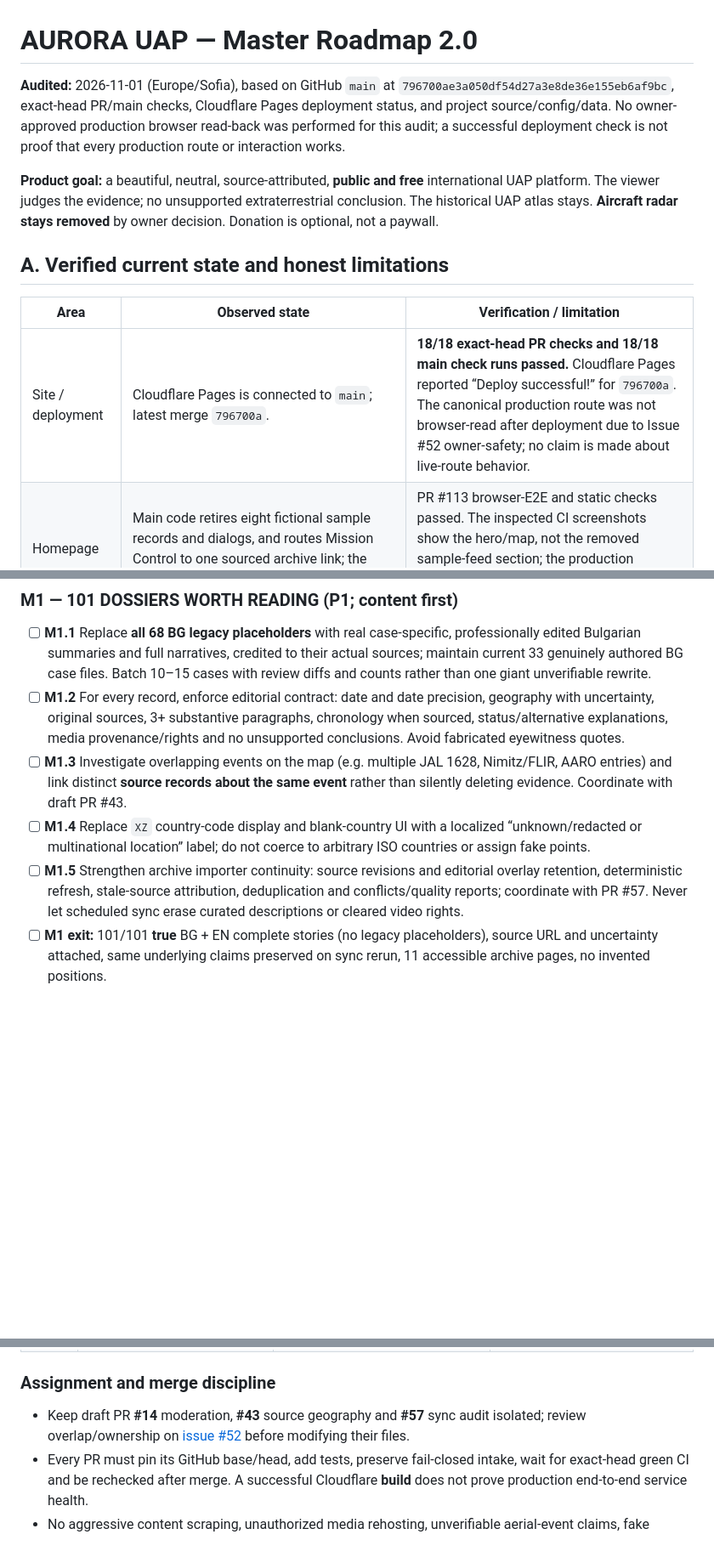
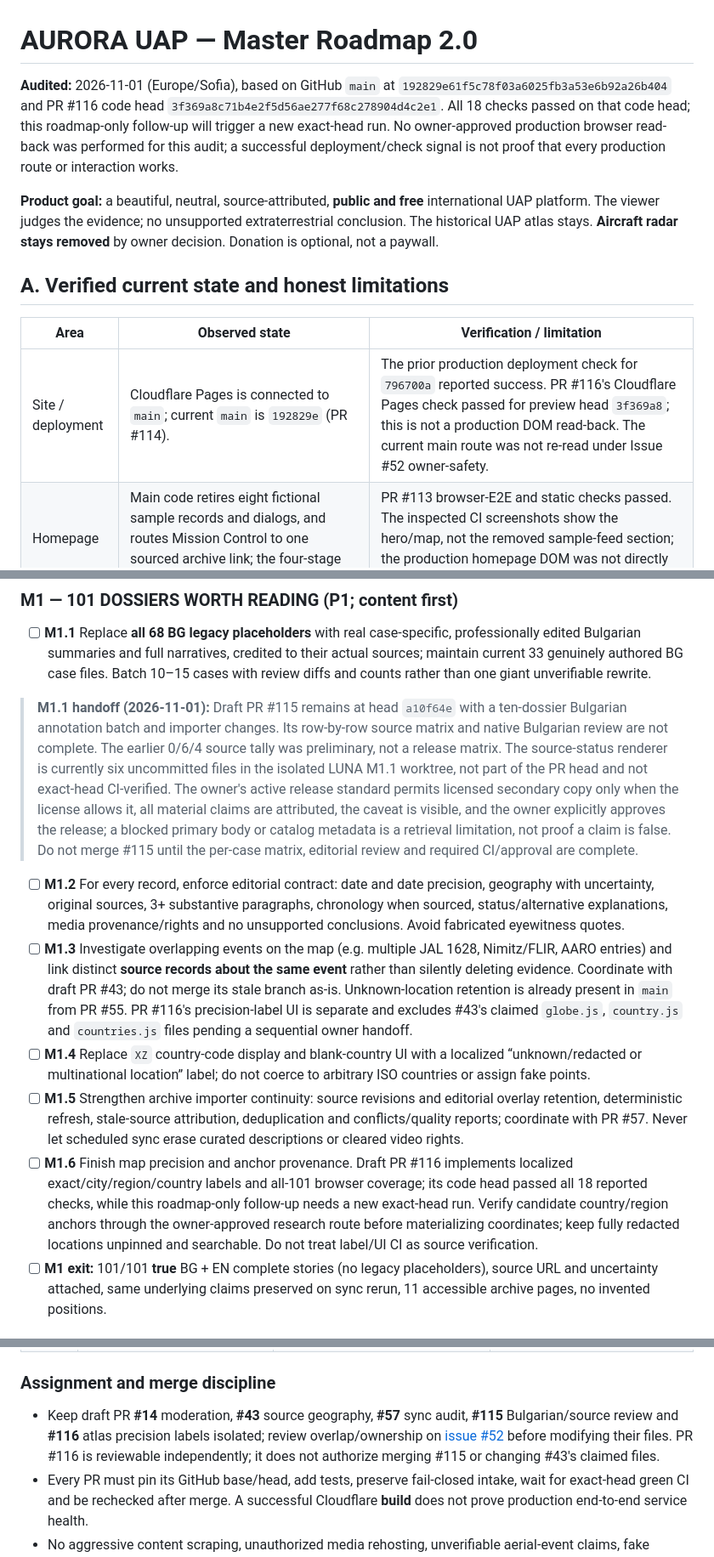
Before and after one commit to ilievi187/AURORA-UAP, a Markdown page: docs/agent/MASTER-ROADMAP.md, 3 parts joined by grey strips. Shown at 85% size. GitHub-like rendering; blank space fills up the shorter version.

Commit message:
docs(roadmap): record map precision and source audit status

```diff
--- a/docs/agent/MASTER-ROADMAP.md
+++ b/docs/agent/MASTER-ROADMAP.md
@@ -1,6 +1,6 @@
 # AURORA UAP — Master Roadmap 2.0
 
-**Audited:** 2026-11-01 (Europe/Sofia), based on GitHub `main` at `796700ae3a050df54d27a3e8de36e155eb6af9bc`, exact-head PR/main checks, Cloudflare Pages deployment status, and project source/config/data. No owner-approved production browser read-back was performed for this audit; a successful deployment check is not proof that every production route or interaction works.
+**Audited:** 2026-11-01 (Europe/Sofia), based on GitHub `main` at `192829e61f5c78f03a6025fb3a53e6b92a26b404` and PR #116 code head `3f369a8c71b4e2f5d56ae277f68c278904d4c2e1`. All 18 checks passed on that code head; this roadmap-only follow-up will trigger a new exact-head run. No owner-approved production browser read-back was performed for this audit; a successful deployment/check signal is not proof that every production route or interaction works.
 
 **Product goal:** a beautiful, neutral, source-attributed, **public and free** international UAP platform. The viewer judges the evidence; no unsupported extraterrestrial conclusion. The historical UAP atlas stays. **Aircraft radar stays removed** by owner decision. Donation is optional, not a paywall.
 
@@ -8,7 +8,7 @@
 
 | Area | Observed state | Verification / limitation |
 | --- | --- | --- |
-| Site / deployment | Cloudflare Pages is connected to `main`; latest merge `796700a`. | **18/18 exact-head PR checks and 18/18 main check runs passed.** Cloudflare Pages reported “Deploy successful!” for `796700a`. The canonical production route was not browser-read after deployment due to Issue #52 owner-safety; no claim is made about live-route behavior. |
+| Site / deployment | Cloudflare Pages is connected to `main`; current `main` is `192829e` (PR #114). | The prior production deployment check for `796700a` reported success. PR #116's Cloudflare Pages check passed for preview head `3f369a8`; this is not a production DOM read-back. The current main route was not re-read under Issue #52 owner-safety. |
 | Homepage | Main code retires eight fictional sample records and dialogs, and routes Mission Control to one sourced archive link; the four-stage methodology remains. | PR #113 browser-E2E and static checks passed. The inspected CI screenshots show the hero/map, not the removed sample-feed section; the production homepage DOM was not directly re-read after deployment. |
 | Archive | **101 public source-backed records**, each with source URL; 101 English stories with >=3 paragraphs; 10 cases/page = **11 pages** in dedicated `/archive.html` directory. | `data/cases.json`, `archive-directory.js`; 3 cases lack coordinates. Home shows a shorter paginated preview rather than every card. |
 | Bulgarian case narratives | **33 authored/non-placeholder BG records; 68 imported BG entries contain boilerplate plus English `EN ·` passages**. | Counted with existing legacy-placeholder detector, independently from mere paragraph lengths. Do not call all 101 natively translated. PR #109 changed visible homepage cards/atlas/related previews to source English with a localized notice; that does not replace the 68 underlying Bulgarian narratives, which remain M1 work. |
@@ -36,10 +36,12 @@
 ### M1 — 101 DOSSIERS WORTH READING (P1; content first)
 
 - [ ] **M1.1** Replace **all 68 BG legacy placeholders** with real case-specific, professionally edited Bulgarian summaries and full narratives, credited to their actual sources; maintain current 33 genuinely authored BG case files. Batch 10–15 cases with review diffs and counts rather than one giant unverifiable rewrite.
+> **M1.1 handoff (2026-11-01):** Draft PR #115 remains at head `a10f64e` with a ten-dossier Bulgarian annotation batch and importer changes. Its row-by-row source matrix and native Bulgarian review are not complete. The earlier 0/6/4 source tally was preliminary, not a release matrix. The source-status renderer is currently six uncommitted files in the isolated LUNA M1.1 worktree, not part of the PR head and not exact-head CI-verified. The owner's active release standard permits licensed secondary copy only when the license allows it, all material claims are attributed, the caveat is visible, and the owner explicitly approves the release; a blocked primary body or catalog metadata is a retrieval limitation, not proof a claim is false. Do not merge #115 until the per-case matrix, editorial review and required CI/approval are complete.
 - [ ] **M1.2** For every record, enforce editorial contract: date and date precision, geography with uncertainty, original sources, 3+ substantive paragraphs, chronology when sourced, status/alternative explanations, media provenance/rights and no unsupported conclusions. Avoid fabricated eyewitness quotes.
-- [ ] **M1.3** Investigate overlapping events on the map (e.g. multiple JAL 1628, Nimitz/FLIR, AARO entries) and link distinct **source records about the same event** rather than silently deleting evidence. Coordinate with draft PR #43.
+- [ ] **M1.3** Investigate overlapping events on the map (e.g. multiple JAL 1628, Nimitz/FLIR, AARO entries) and link distinct **source records about the same event** rather than silently deleting evidence. Coordinate with draft PR #43; do not merge its stale branch as-is. Unknown-location retention is already present in `main` from PR #55. PR #116's precision-label UI is separate and excludes #43's claimed `globe.js`, `country.js` and `countries.js` files pending a sequential owner handoff.
 - [ ] **M1.4** Replace `XZ` country-code display and blank-country UI with a localized “unknown/redacted or multinational location” label; do not coerce to arbitrary ISO countries or assign fake points.
 - [ ] **M1.5** Strengthen archive importer continuity: source revisions and editorial overlay retention, deterministic refresh, stale-source attribution, deduplication and conflicts/quality reports; coordinate with PR #57. Never let scheduled sync erase curated descriptions or cleared video rights.
+- [ ] **M1.6** Finish map precision and anchor provenance. Draft PR #116 implements localized exact/city/region/country labels and all-101 browser coverage; its code head passed all 18 reported checks, while this roadmap-only follow-up needs a new exact-head run. Verify candidate country/region anchors through the owner-approved research route before materializing coordinates; keep fully redacted locations unpinned and searchable. Do not treat label/UI CI as source verification.
 - [ ] **M1 exit:** 101/101 **true** BG + EN complete stories (no legacy placeholders), source URL and uncertainty attached, same underlying claims preserved on sync rerun, 11 accessible archive pages, no invented positions.
 
 ### M2 — MULTILINGUAL CONTENT (P1; depends on honest M0)
@@ -99,7 +101,7 @@
 
 ### Assignment and merge discipline
 
-- Keep draft PR **#14** moderation, **#43** source geography and **#57** sync audit isolated; review overlap/ownership on [issue #52](https://github.com/ilievi187/AURORA-UAP/issues/52) before modifying their files.
+- Keep draft PR **#14** moderation, **#43** source geography, **#57** sync audit, **#115** Bulgarian/source review and **#116** atlas precision labels isolated; review overlap/ownership on [issue #52](https://github.com/ilievi187/AURORA-UAP/issues/52) before modifying their files. PR #116 is reviewable independently; it does not authorize merging #115 or changing #43's claimed files.
 - Every PR must pin its GitHub base/head, add tests, preserve fail-closed intake, wait for exact-head green CI and be rechecked after merge. A successful Cloudflare **build** does not prove production end-to-end service health.
 - No aggressive content scraping, unauthorized media rehosting, unverifiable aerial-event claims, fake coordinates, fake news, forced payments, automated publication, external private-data AI processing or reintroduction of aircraft radar.
 - **Owner actions** are explicitly needed for public checkout URL, Cloudflare AI/D1/WAF/Turnstile/Access configuration, GDPR/privacy sign-off and launch approval.
```
Also changed, not shown: other parts of docs/agent/MASTER-ROADMAP.md (+3 -3 lines).
